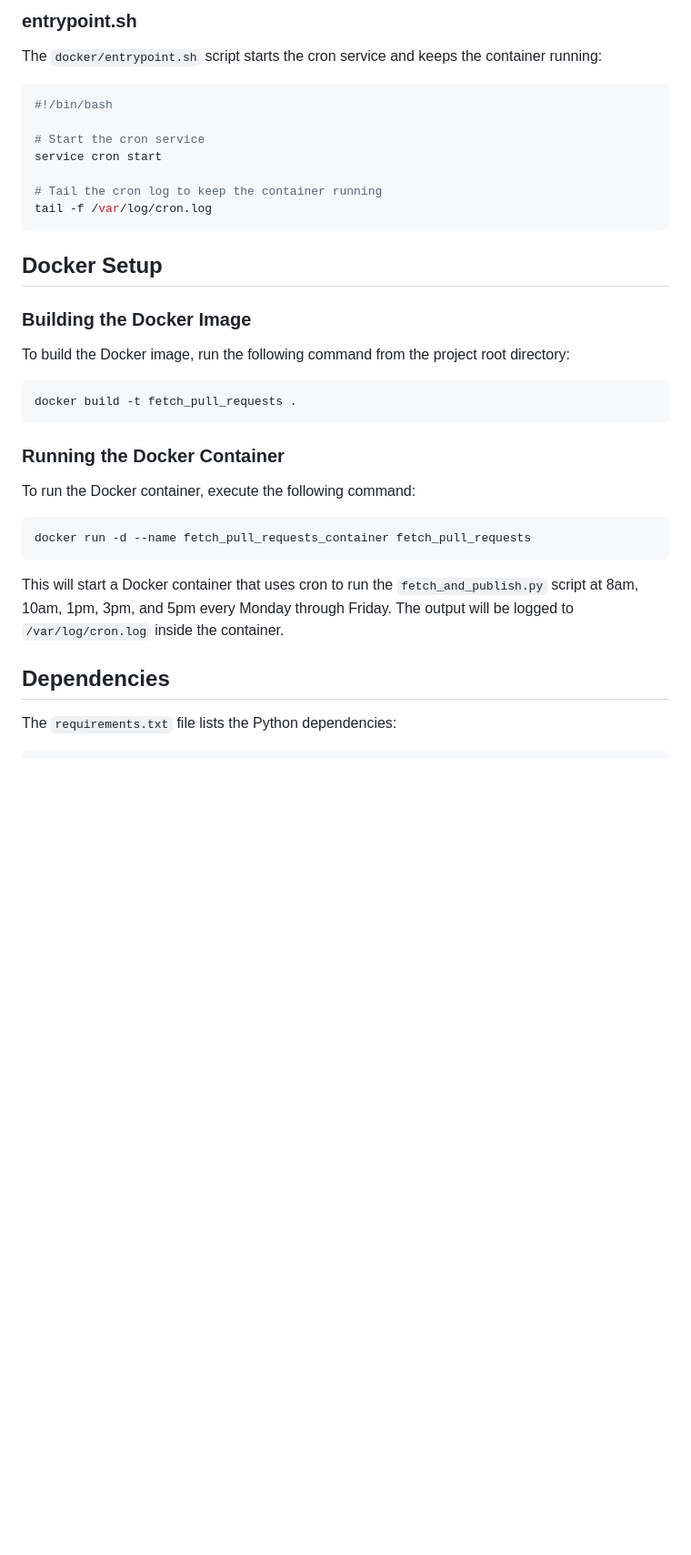
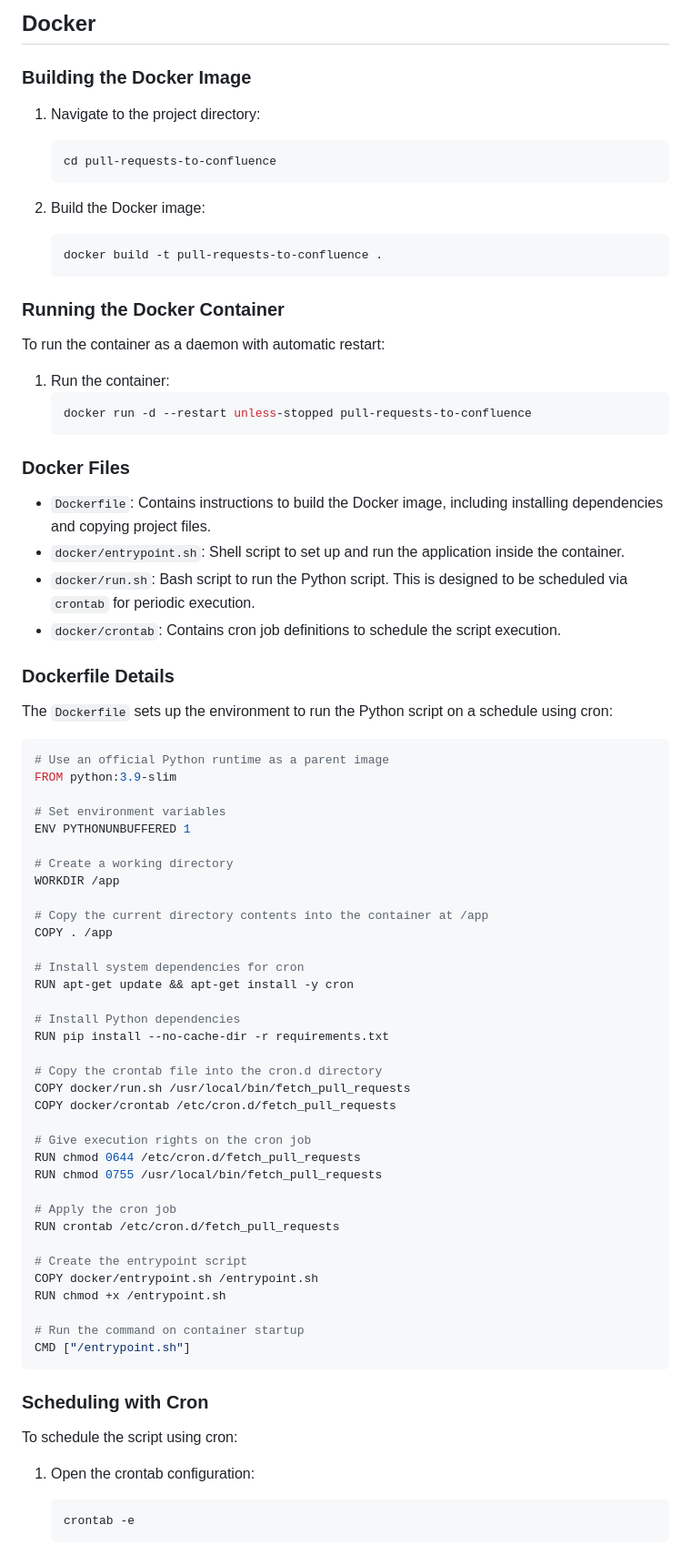
Before and after one commit to trustlreis/pull-requests-to-confluence, a Markdown page: README.md, the part around the change printed below. Shown: that part at 91% size. Drawn GitHub-style; blank space fills up the shorter version.

````diff
--- a/README.md
+++ b/README.md
@@ -79,38 +64,81 @@ The `docker/crontab` file specifies the cron schedule:
-### entrypoint.sh
-
-The `docker/entrypoint.sh` script starts the cron service and keeps the container running:
-
-```sh
-#!/bin/bash
-
-# Start the cron service
-service cron start
-
-# Tail the cron log to keep the container running
-tail -f /var/log/cron.log
-```
-
-## Docker Setup
+## Docker
 
 ### Building the Docker Image
 
-To build the Docker image, run the following command from the project root directory:
+1. Navigate to the project directory:
+   ```bash
+   cd pull-requests-to-confluence
+   ```
 
-```sh
-docker build -t fetch_pull_requests .
-```
+2. Build the Docker image:
+   ```bash
+   docker build -t pull-requests-to-confluence .
+   ```
 
 ### Running the Docker Container
 
-To run the Docker container, execute the following command:
+To run the container as a daemon with automatic restart:
 
-```sh
-docker run -d --name fetch_pull_requests_container fetch_pull_requests
+1. Run the container:
+   ```bash
+   docker run -d --restart unless-stopped pull-requests-to-confluence
+   ```
+
+### Docker Files
+
+- `Dockerfile`: Contains instructions to build the Docker image, including installing dependencies and copying project files.
+- `docker/entrypoint.sh`: Shell script to set up and run the application inside the container.
+- `docker/run.sh`: Bash script to run the Python script. This is designed to be scheduled via `crontab` for periodic execution.
+- `docker/crontab`: Contains cron job definitions to schedule the script execution.
+
+### Dockerfile Details
+
+The `Dockerfile` sets up the environment to run the Python script on a schedule using cron:
+
+```dockerfile
+# Use an official Python runtime as a parent image
+FROM python:3.9-slim
+
+# Set environment variables
+ENV PYTHONUNBUFFERED 1
+
+# Create a working directory
+WORKDIR /app
+
+# Copy the current directory contents into the container at /app
+COPY . /app
+
+# Install system dependencies for cron
+RUN apt-get update && apt-get install -y cron
+
+# Install Python dependencies
+RUN pip install --no-cache-dir -r requirements.txt
+
+# Copy the crontab file into the cron.d directory
+COPY docker/run.sh /usr/local/bin/fetch_pull_requests
+COPY docker/crontab /etc/cron.d/fetch_pull_requests
+
+# Give execution rights on the cron job
+RUN chmod 0644 /etc/cron.d/fetch_pull_requests
+RUN chmod 0755 /usr/local/bin/fetch_pull_requests
+
+# Apply the cron job
+RUN crontab /etc/cron.d/fetch_pull_requests
+
+# Create the entrypoint script
+COPY docker/entrypoint.sh /entrypoint.sh
+RUN chmod +x /entrypoint.sh
+
+# Run the command on container startup
+CMD ["/entrypoint.sh"]
 ```
 
-This will start a Docker container that uses cron to run the `fetch_and_publish.py` script at 8am, 10am, 1pm, 3pm, and 5pm every Monday through Friday. The output will be logged to `/var/log/cron.log` inside the container.
+### Scheduling with Cron
 
-## Dependencies
+To schedule the script using cron:
 
-The `requirements.txt` file lists the Python dependencies:
+1. Open the crontab configuration:
+   ```bash
+   crontab -e
+   ```
 
````
Also changed, not shown: other parts of README.md (+67 -76 lines).
